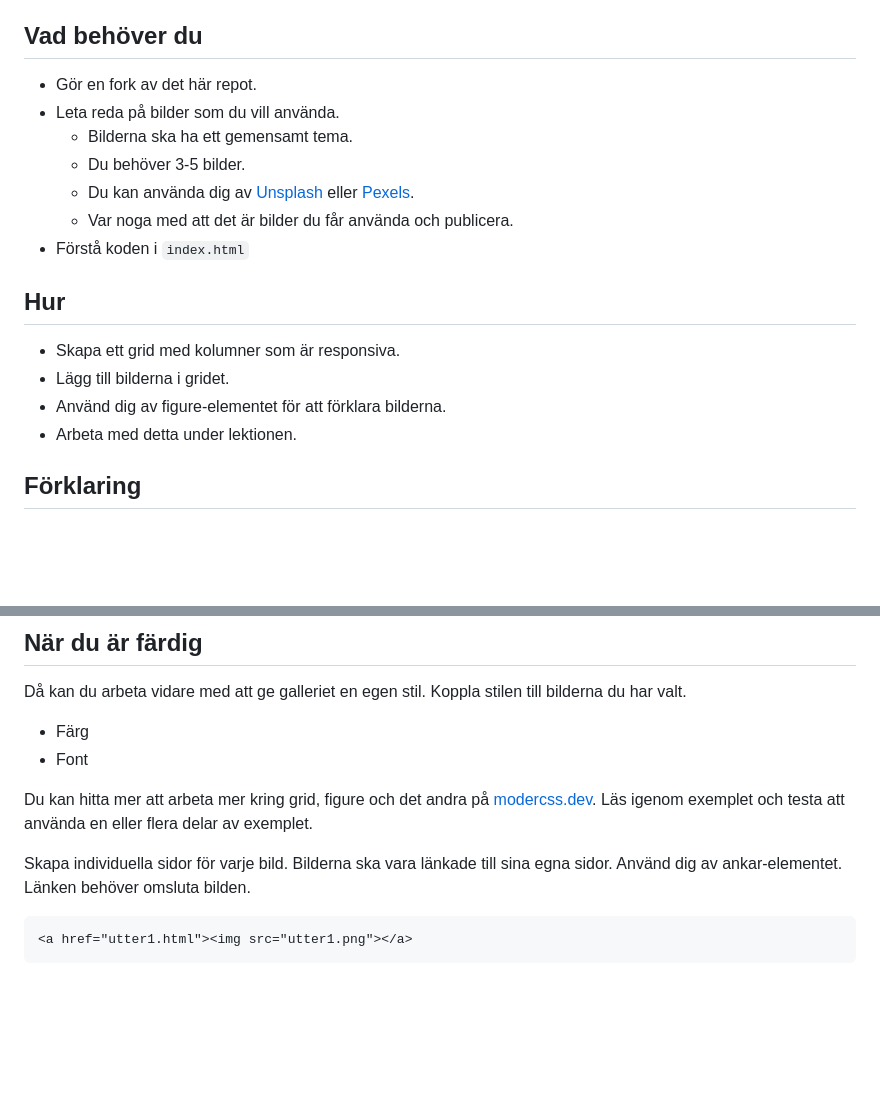
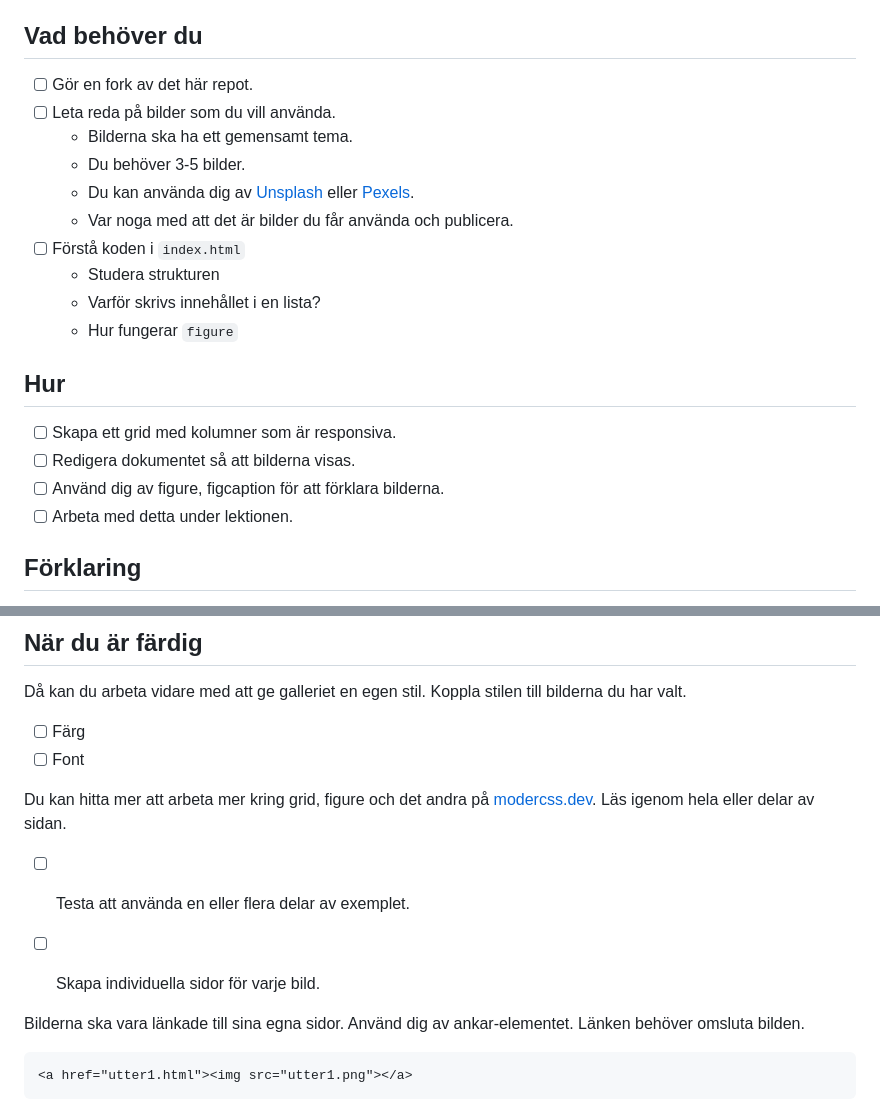
Before and after one commit to Pissoarsniffare/wu1-bildgalleri, a Markdown page: readme.md, 2 parts joined by grey strips. Drawn GitHub-style; blank space fills up the shorter version.

Commit message:
📝 checkboxes

````diff
--- a/readme.md
+++ b/readme.md
@@ -17,20 +17,23 @@ I den här uppgiften ska du skapa ett bildgalleri med hjälp av css grid. Med et
 
 ## Vad behöver du
 
-* Gör en fork av det här repot.
-* Leta reda på bilder som du vill använda.
+- [ ] Gör en fork av det här repot.
+- [ ] Leta reda på bilder som du vill använda.
     * Bilderna ska ha ett gemensamt tema.
     * Du behöver 3-5 bilder.
     * Du kan använda dig av [Unsplash](https://unsplash.com/) eller [Pexels](https://www.pexels.com/).
     * Var noga med att det är bilder du får använda och publicera.
-* Förstå koden i `index.html`
+- [ ] Förstå koden i `index.html`
+    * Studera strukturen
+    * Varför skrivs innehållet i en lista?
+    * Hur fungerar `figure`
 
 ## Hur
 
-* Skapa ett grid med kolumner som är responsiva.
-* Lägg till bilderna i gridet.
-* Använd dig av figure-elementet för att förklara bilderna.
-* Arbeta med detta under lektionen.
+- [ ] Skapa ett grid med kolumner som är responsiva.
+- [ ] Redigera dokumentet så att bilderna visas.
+- [ ] Använd dig av figure, figcaption för att förklara bilderna.
+- [ ] Arbeta med detta under lektionen.
 
 ## Förklaring
 
@@ -72,12 +75,16 @@ Figcaption används för att förklara innehållet.
 
 Då kan du arbeta vidare med att ge galleriet en egen stil. Koppla stilen till bilderna du har valt.
 
-* Färg
-* Font
+- [ ] Färg
+- [ ] Font
 
-Du kan hitta mer att arbeta mer kring grid, figure och det andra på [modercss.dev](https://moderncss.dev/responsive-image-gallery-with-animated-captions/). Läs igenom exemplet och testa att använda en eller flera delar av exemplet.
+Du kan hitta mer att arbeta mer kring grid, figure och det andra på [modercss.dev](https://moderncss.dev/responsive-image-gallery-with-animated-captions/). Läs igenom hela eller delar av sidan.
 
-Skapa individuella sidor för varje bild. Bilderna ska vara länkade till sina egna sidor. Använd dig av ankar-elementet. Länken behöver omsluta bilden.
+- [ ] Testa att använda en eller flera delar av exemplet.
+
+- [ ] Skapa individuella sidor för varje bild.
+
+Bilderna ska vara länkade till sina egna sidor. Använd dig av ankar-elementet. Länken behöver omsluta bilden.
 
 ```html
 <a href="utter1.html"><img src="utter1.png"></a>
````
